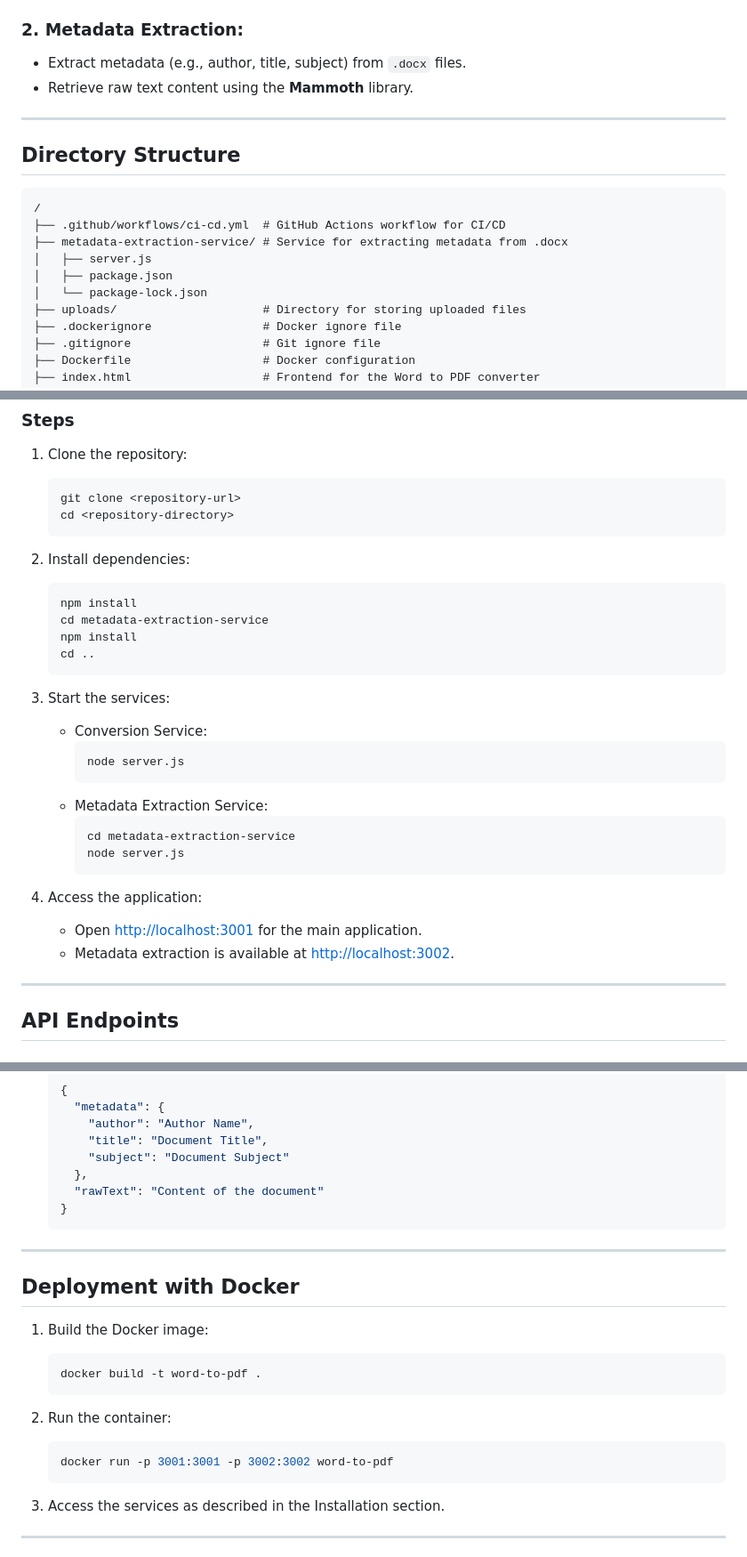
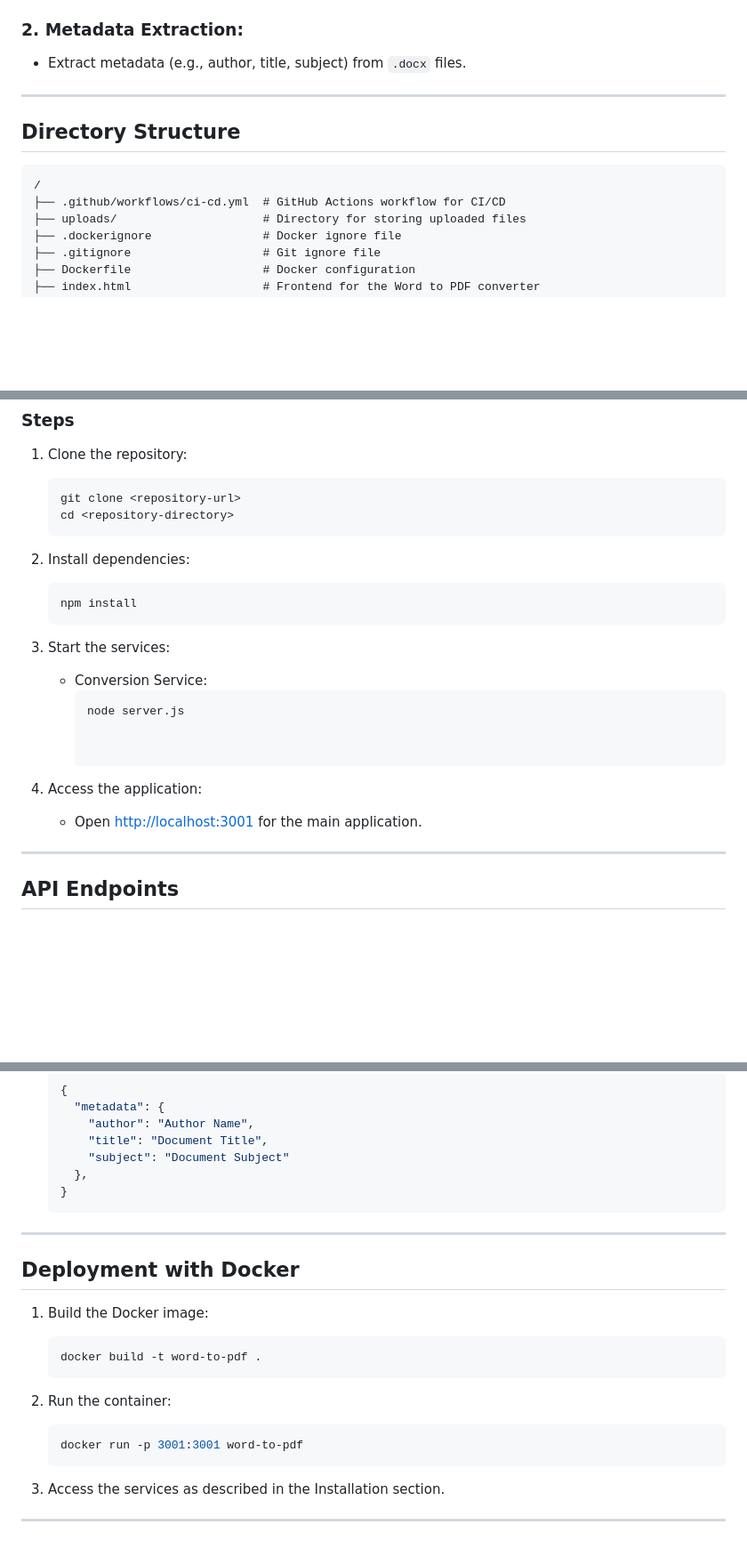
Before and after one commit to harry2262/DocToPDF, a Markdown page: README.md, 3 parts joined by grey strips. Shown at 89% size. GitHub-like rendering; blank space fills up the shorter version.

````diff
--- a/README.md
+++ b/README.md
@@ -17,7 +17,6 @@ This project is a **Word to PDF Conversion Web Application** that allows users t
 
 ### 2. Metadata Extraction:
 - Extract metadata (e.g., author, title, subject) from `.docx` files.
-- Retrieve raw text content using the **Mammoth** library.
 
 ---
 
@@ -26,10 +25,6 @@ This project is a **Word to PDF Conversion Web Application** that allows users t
 ```
 /
 ├── .github/workflows/ci-cd.yml  # GitHub Actions workflow for CI/CD
-├── metadata-extraction-service/ # Service for extracting metadata from .docx
-│   ├── server.js
-│   ├── package.json
-│   └── package-lock.json
 ├── uploads/                     # Directory for storing uploaded files
 ├── .dockerignore                # Docker ignore file
 ├── .gitignore                   # Git ignore file
@@ -60,25 +55,16 @@ This project is a **Word to PDF Conversion Web Application** that allows users t
 2. Install dependencies:
    ```bash
    npm install
-   cd metadata-extraction-service
-   npm install
-   cd ..
    ```
 
 3. Start the services:
    - Conversion Service:
      ```bash
      node server.js
-     ```
-   - Metadata Extraction Service:
-     ```bash
-     cd metadata-extraction-service
-     node server.js
-     ```
+
 
 4. Access the application:
    - Open [http://localhost:3001](http://localhost:3001) for the main application.
-   - Metadata extraction is available at [http://localhost:3002](http://localhost:3002).
 
 ---
 
@@ -108,7 +94,6 @@ This project is a **Word to PDF Conversion Web Application** that allows users t
       "title": "Document Title",
       "subject": "Document Subject"
     },
-    "rawText": "Content of the document"
   }
   ```
 
@@ -123,7 +108,7 @@ This project is a **Word to PDF Conversion Web Application** that allows users t
 
 2. Run the container:
    ```bash
-   docker run -p 3001:3001 -p 3002:3002 word-to-pdf
+   docker run -p 3001:3001 word-to-pdf
    ```
 
 3. Access the services as described in the Installation section.
````
Also changed, not shown: other parts of README.md (+0 -3 lines).
